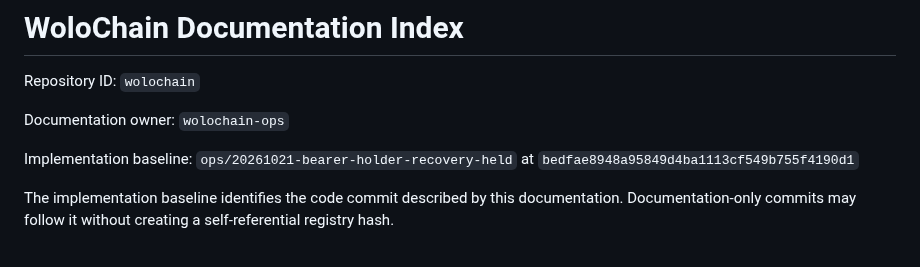
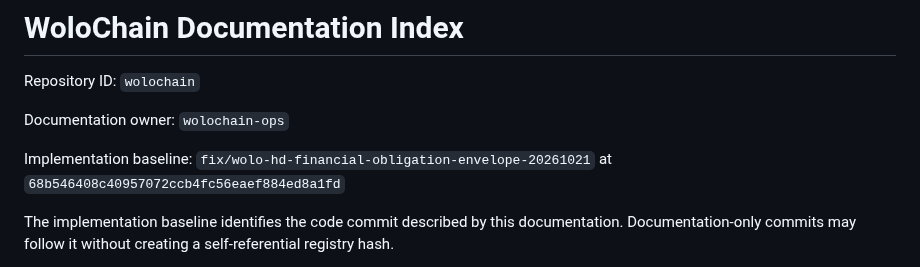
Before and after one commit to Emaren/wolochain, a Markdown page: docs/DOCUMENTATION_CONTROL_PLANE.md, the part around the change. Drawn GitHub-style.

Commit message:
docs(finance): regenerate implementation baseline for held reconciliation tool

```diff
--- a/docs/DOCUMENTATION_CONTROL_PLANE.md
+++ b/docs/DOCUMENTATION_CONTROL_PLANE.md
@@ -19,7 +19,7 @@ Repository ID: `wolochain`
 
 Documentation owner: `wolochain-ops`
 
-Implementation baseline: `ops/20261021-bearer-holder-recovery-held` at `bedfae8948a95849d4ba1113cf549b755f4190d1`
+Implementation baseline: `fix/wolo-hd-financial-obligation-envelope-20261021` at `68b546408c40957072ccb4fc56eaef884ed8a1fd`
 
 The implementation baseline identifies the code commit described by this documentation. Documentation-only commits may follow it without creating a self-referential registry hash.
 
```
